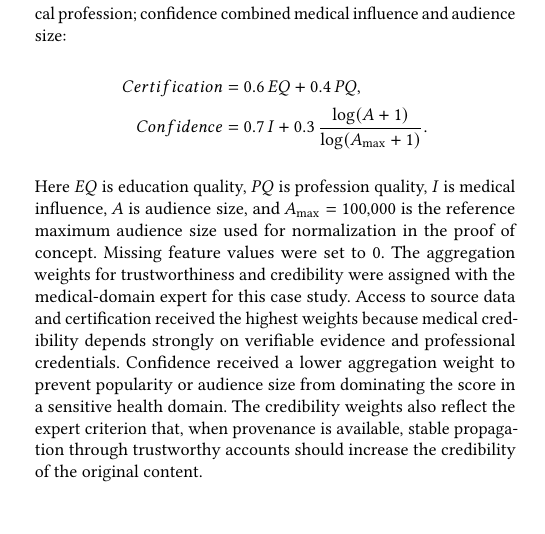
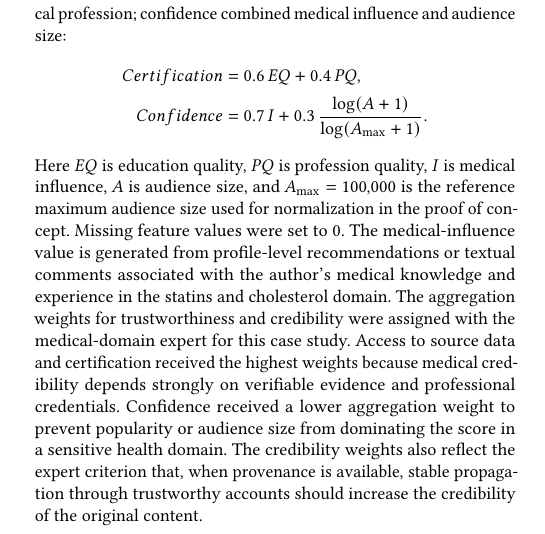
Before and after one commit to dsgarcia/QDB, a LaTeX paper (paper-en.tex): part of one column of page 6 of 8, cut so that both start at the same text, the shorter picture padded with empty space. Compiled offline with pdfLaTeX.

Commit message:
Define medical influence metric input

```diff
--- a/paper-en.tex
+++ b/paper-en.tex
@@ -462,7 +462,10 @@ influence and audience size:
 Here $EQ$ is education quality, $PQ$ is profession quality, $I$ is medical
 influence, $A$ is audience size, and $A_{\max}=100{,}000$ is the reference
 maximum audience size used for normalization in the proof of concept. Missing
-feature values were set to 0. The aggregation weights for trustworthiness and
+feature values were set to 0. The medical-influence value is generated from
+profile-level recommendations or textual comments associated with the author's
+medical knowledge and experience in the statins and cholesterol domain. The
+aggregation weights for trustworthiness and
 credibility were assigned with the medical-domain expert for this case study.
 Access to source data and certification received the highest weights because
 medical credibility depends strongly on verifiable evidence and professional
```
